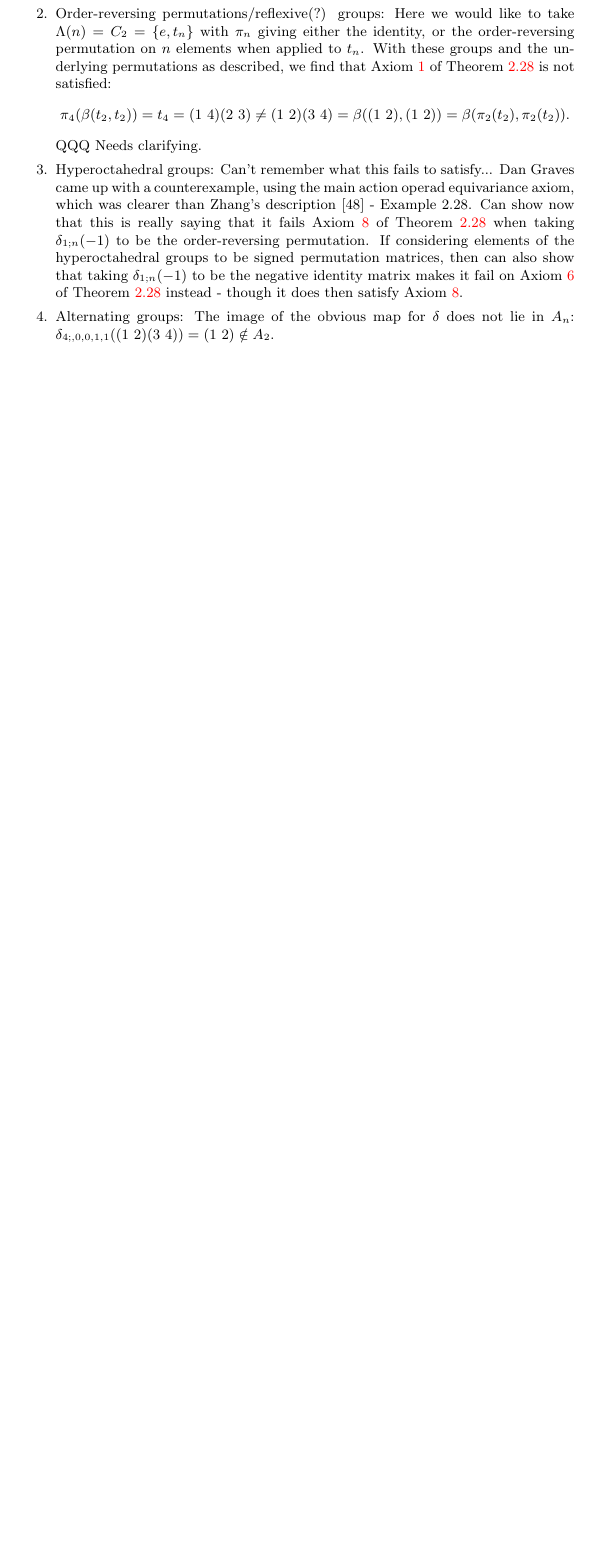
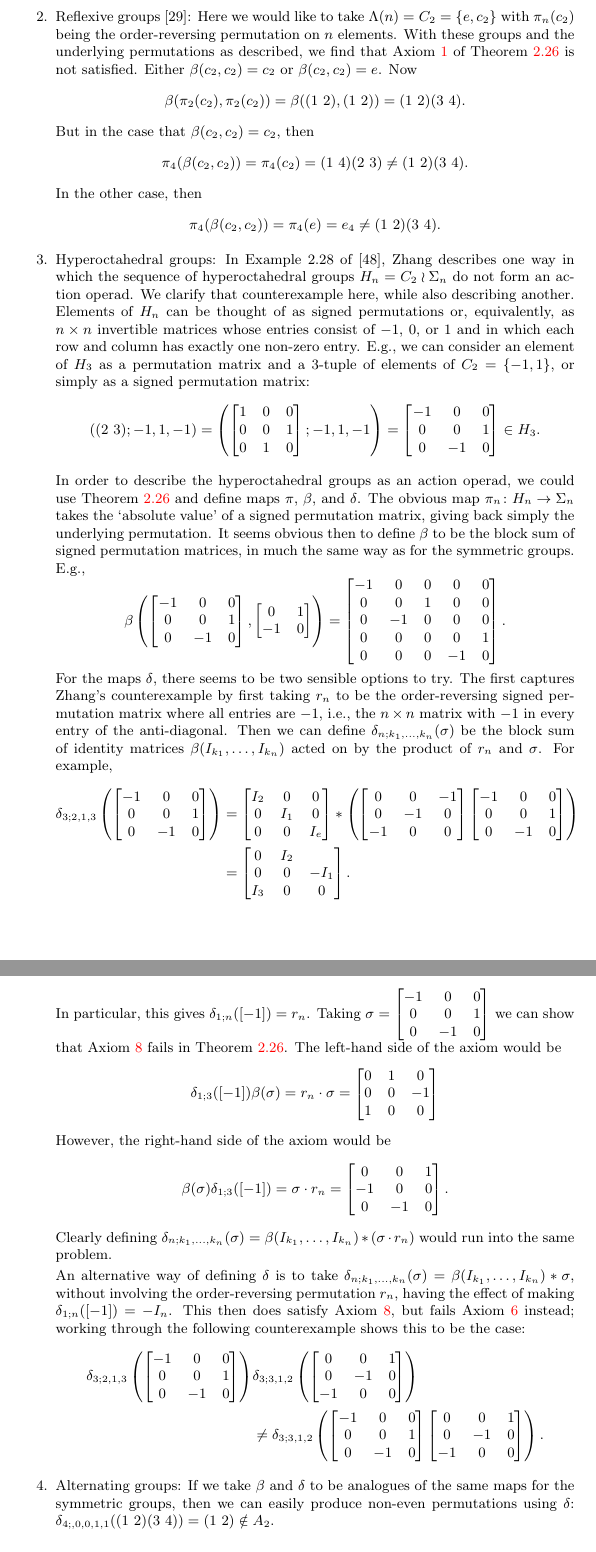
Before and after one commit to nickgurski/action_operads, a LaTeX document (paper/operads_paper.tex, which reads paper/2-action_operads/2-action_operads.tex): part of page 12 of 88 before the commit and two parts of pages 19 and 20 of 89 after it, the two joined at a grey line, cut so that both start at the same text, the shorter picture padded with empty space. Compiled offline with pdfLaTeX.

Commit message:
Counter-examples

```diff
--- a/paper/2-action_operads/2-action_operads.tex
+++ b/paper/2-action_operads/2-action_operads.tex
@@ -425,14 +414,3 @@ QQQ Non-examples: Hyperoctahedral, and check the other skew-simplicial groups in
-for any $n \in \{1,2,3,4\}$.
-\item Order-reversing permutations/reflexive(?) groups: Here we would like to take $\Lambda(n) = C_2 = \{e, t_n\}$ with $\pi_n$ giving either the identity, or the order-reversing permutation on $n$ elements when applied to $t_n$. With these groups and the underlying permutations as described, we find that Axiom \ref{eq1} of \cref{thm:charAOp} is not satisfied:
-  \[
-    \pi_4(\beta(t_2,t_2)) = t_4 = \trans{1}{4}\trans{2}{3} \neq \trans{1}{2}\trans{3}{4} = \beta(\trans{1}{2},\trans{1}{2}) = \beta(\pi_2(t_2),\pi_2(t_2)).
-  \]
-QQQ Needs clarifying.
-\item Hyperoctahedral groups: Can't remember what this fails to satisfy... Dan Graves came up with a counterexample, using the main action operad equivariance axiom, which was clearer than Zhang's description \cite{zhang-grp} - Example 2.28. Can show now that this is really saying that it fails Axiom \ref{eq8} of \cref{thm:charAOp} when taking $\delta_{1;n}(-1)$ to be the order-reversing permutation. If considering elements of the hyperoctahedral groups to be signed permutation matrices, then can also show that taking $\delta_{1;n}(-1)$ to be the negative identity matrix makes it fail on Axiom \ref{eq6} of \cref{thm:charAOp} instead - though it does then satisfy Axiom \ref{eq8}.
-\item Alternating groups: The image of the obvious map for $\delta$ does not lie in $A_n$: $\delta_{4;,0,0,1,1}(\trans{1}{2}\trans{3}{4})=\trans{1}{2} \notin A_2$.
-\end{enumerate}
-\end{example}
-
 \begin{Defi} For each $n \in \mathbb{N}$, the \emph{ribbon braid group} $RB_{n}$ is the group whose presentation is the same as that of the braid group $B_{n}$, except with the addition of $n$ new generators $t_1, \ldots, t_n$, known as the \emph{twists}. These twists all commute with one other, and also commute with all braids except in the following cases:
   \begin{align*}
     b_i \cdot t_i &= t_{i+1} \cdot b_i,\\
@@ -939,3 +841,159 @@ Writing $\mu(g;\underline{h}) = \mu\left(g; h_{1}, \ldots, h_{n}\right)= $ and $
+\item Reflexive groups \cite{Kra87}: Here we would like to take $\Lambda(n) = C_2 = \{e, c_2\}$ with $\pi_n(c_2)$ being the order-reversing permutation on $n$ elements. With these groups and the underlying permutations as described, we find that Axiom \ref{eq1} of \cref{thm:charAOp} is not satisfied. Either $\beta(c_2,c_2) = c_2$ or $\beta(c_2,c_2) = e$. Now
+  \[
+    \beta(\pi_2(c_2),\pi_2(c_2)) = \beta(\trans{1}{2},\trans{1}{2}) = \trans{1}{2}\trans{3}{4}.
+  \]
+But in the case that $\beta(c_2,c_2) = c_2$, then
+  \[
+    \pi_4(\beta(c_2,c_2)) = \pi_4(c_2) = \trans{1}{4}\trans{2}{3} \neq \trans{1}{2}\trans{3}{4}.
+  \]
+In the other case, then
+  \[
+    \pi_4(\beta(c_2,c_2)) = \pi_4(e) = e_4 \neq \trans{1}{2}\trans{3}{4}.
+  \]
+\item
+% Hyperoctahedral groups: Can't remember what this fails to satisfy... Dan Graves came up with a counterexample, using the main action operad equivariance axiom, which was clearer than Zhang's description \cite{zhang-grp} - Example 2.28. Can show now that this is really saying that it fails Axiom \ref{eq8} of \cref{thm:charAOp} when taking $\delta_{1;n}(-1)$ to be the order-reversing permutation. If considering elements of the hyperoctahedral groups to be signed permutation matrices, then it may be the case that this works if taking $\delta_{1;n}(-1)$ to be the negative identity matrix.
+
+% In Example 2.28 of \cite{zhang-grp}, Zhang describes how the sequence of hyperoctahedral groups $H_n = C_2 \wr \Sigma_n$ do not form an action operad, despite naturally being a crossed simplicial group. Thanks to Dan Graves, we can also describe directly which axioms of \cref{thm:charAOp} fail to be satisfied, clarifying Zhang's counterexample. On the one hand, if we take $\delta_{1;n}(-1)$ to be the order-reversing permutation, then this fails to satisfy Axiom \ref{eq8} of \cref{thm:charAOp}.
+
+% QQQ Need to revisit this and remember how it works. Certain that it doesn't work for $\delta_{1;k}(\tau) = r_k$, but need to carefully check for when $\delta(\sigma)$ is a `permuted signed block identity' matrix(???).
+
+Hyperoctahedral groups: In Example 2.28 of \cite{zhang-grp}, Zhang describes one way in which the sequence of hyperoctahedral groups $H_n = C_2 \wr \Sigma_n$ do not form an action operad. We clarify that counterexample here, while also describing another. Elements of $H_n$ can be thought of as signed permutations or, equivalently, as $n \times n$ invertible matrices whose entries consist of $-1$, $0$, or $1$ and in which each row and column has exactly one non-zero entry. E.g., we can consider an element of $H_3$ as a permutation matrix and a $3$-tuple of elements of $C_2 = \{-1,1\}$, or simply as a signed permutation matrix:
+  \[
+    \left(\trans{2}{3}
+    ;
+    -1,1,-1\right)
+    =
+    \left(\begin{bmatrix}
+    1 & 0 & 0 \\
+    0 & 0 & 1 \\
+    0 & 1 & 0
+    \end{bmatrix}
+    ;
+    -1,1,-1\right)
+    =
+    \begin{bmatrix}
+    -1 & 0 & 0 \\
+    0 & 0 & 1 \\
+    0 & -1 & 0
+    \end{bmatrix}
+    \in H_3.
+  \]
+
+In order to describe the hyperoctahedral groups as an action operad, we could use \cref{thm:charAOp} and define maps $\pi$, $\beta$, and $\delta$. The obvious map $\pi_n \colon H_n \rightarrow \Sigma_n$ takes the `absolute value' of a signed permutation matrix, giving back simply the underlying permutation. It seems obvious then to define $\beta$ to be the block sum of signed permutation matrices, in much the same way as for the symmetric groups. E.g.,
+  \[
+    \beta\left(
+      \begin{bmatrix}
+      -1 & 0 & 0 \\
+      0 & 0 & 1 \\
+      0 & -1 & 0
+      \end{bmatrix},
+      \begin{bmatrix}
+      0 & 1 \\
+      -1 & 0
+      \end{bmatrix}
+    \right)
+    =
+    \begin{bmatrix}
+      -1 &  0 &  0 &  0 & 0 \\
+      0  &  0 &  1 &  0 & 0 \\
+      0  & -1 &  0 &  0 & 0 \\
+      0  &  0 &  0 &  0 & 1 \\
+      0  &  0 &  0 & -1 & 0
+    \end{bmatrix}.
+  \]
+For the maps $\delta$, there seems to be two sensible options to try. The first captures Zhang's counterexample by first taking $r_n$ to be the order-reversing signed permutation matrix where all entries are $-1$, i.e., the $n \times n$ matrix with $-1$ in every entry of the anti-diagonal. Then we can define $\delta_{n;k_1,\ldots,k_n}(\sigma)$ be the block sum of identity matrices $\beta(I_{k_1},\ldots,I_{k_n})$ acted on by the product of $r_n$ and $\sigma$. For example,
+  \begin{align*}
+    \delta_{3;2,1,3}\left(
+    \begin{bmatrix}
+      -1 & 0 & 0 \\
+      0 & 0 & 1 \\
+      0 & -1 & 0
+      \end{bmatrix}
+      \right)
+      &=
+      \begin{bmatrix}
+      I_2 & 0 & 0 \\
+      0 & I_1 & 0 \\
+      0 & 0 & I_e
+      \end{bmatrix}
+      \ast
+      \left(
+      \begin{bmatrix}
+      0 & 0 & -1 \\
+      0 & -1 & 0 \\
+      -1 & 0 & 0
+      \end{bmatrix}
+    \begin{bmatrix}
+      -1 & 0 & 0 \\
+      0 & 0 & 1 \\
+      0 & -1 & 0
+      \end{bmatrix}
+      \right)\\
+      &= \begin{bmatrix}
+      0 & I_2 & \\
+      0 & 0 & -I_1 \\
+      I_3 & 0 & 0
+      \end{bmatrix}.
+    \end{align*}
+In particular, this gives $\delta_{1;n}([-1]) = r_n$. Taking $\sigma = \begin{bmatrix}
+      -1 & 0 & 0 \\
+      0 & 0 & 1 \\
+      0 & -1 & 0
+      \end{bmatrix}$ we can show that Axiom \ref{eq8} fails in \cref{thm:charAOp}. The left-hand side of the axiom would be
+        \[
+          \delta_{1;3}([-1])\beta(\sigma) = r_n \cdot \sigma =
+          \begin{bmatrix}
+          0 & 1 & 0 \\
+          0 & 0 & -1 \\
+          1 & 0 & 0
+          \end{bmatrix}
+        \]
+However, the right-hand side of the axiom would be
+  \[
+    \beta(\sigma)\delta_{1;3}([-1]) = \sigma \cdot r_n =
+    \begin{bmatrix}
+    0 & 0 & 1 \\
+    -1 & 0 & 0 \\
+    0 & -1 & 0
+    \end{bmatrix}.
+  \]
+Clearly defining $\delta_{n;k_1,\ldots,k_n}(\sigma) = \beta(I_{k_1},\ldots,I_{k_n}) \ast (\sigma \cdot r_n)$ would run into the same problem.
+
+An alternative way of defining $\delta$ is to take $\delta_{n;k_1,\ldots,k_n}(\sigma) = \beta(I_{k_1},\ldots,I_{k_n}) \ast \sigma$, without involving the order-reversing permutation $r_n$, having the effect of making $\delta_{1;n}([-1]) = -I_n$. This then does satisfy Axiom \ref{eq8}, but fails Axiom \ref{eq6} instead; working through the following counterexample shows this to be the case:
+  \begin{align*}
+    \delta_{3;2,1,3}\left(
+    \begin{bmatrix}
+    -1 & 0 & 0 \\
+    0 & 0 & 1 \\
+    0 & -1 & 0
+    \end{bmatrix}
+    \right)
+    &\delta_{3;3,1,2}\left(
+    \begin{bmatrix}
+    0 & 0 & 1 \\
+    0 & -1 & 0 \\
+    -1 & 0 & 0
+    \end{bmatrix}
+    \right)\\
+    &\neq
+    \delta_{3;3,1,2}\left(
+    \begin{bmatrix}
+    -1 & 0 & 0 \\
+    0 & 0 & 1 \\
+    0 & -1 & 0
+    \end{bmatrix}
+    \begin{bmatrix}
+    0 & 0 & 1 \\
+    0 & -1 & 0 \\
+    -1 & 0 & 0
+    \end{bmatrix}
+    \right).
+  \end{align*}
+\item Alternating groups: If we take $\beta$ and $\delta$ to be analogues of the same maps for the symmetric groups, then we can easily produce non-even permutations using $\delta$: $\delta_{4;,0,0,1,1}(\trans{1}{2}\trans{3}{4})=\trans{1}{2} \notin A_2$.
+\end{enumerate}
+\end{example}
+
+
 % \begin{nota}\label{beta_to_oplus}
 % Leaning more heavily into the interpretation that the operations denoted $\beta$ above are block sums, we also write $g_1 \oplus g_2 \oplus \cdots \oplus g_n$ for
 % $\beta(g_1, g_2, \ldots, g_n)$.
```
Also changed, not shown: paper/new-list-of-corrections.tex (+1 -1 lines), paper/operads_paper.pdf, paper/2-action_operads/2-action_operads.tex (117 more changed lines), 2 other files.
